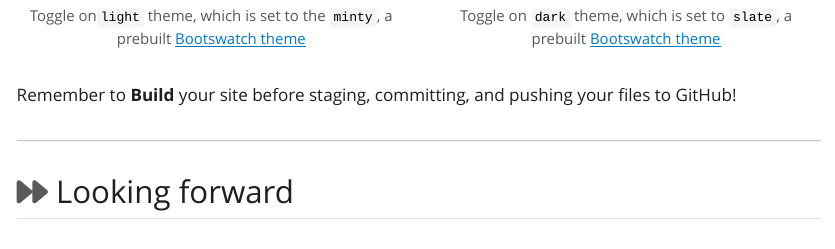
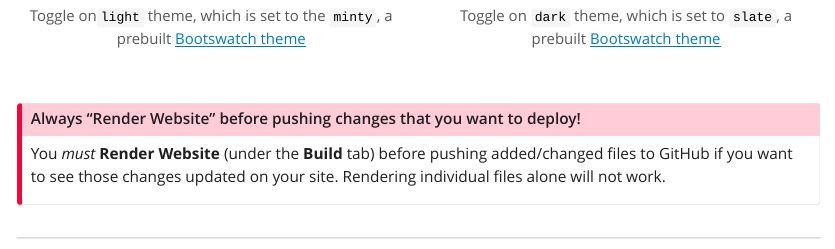
Before and after one commit to UCSB-MEDS/creating-quarto-websites, a Quarto document (index.qmd): the page in a window 1100 px wide, from 12860 px down. The pictures show the output file index.html that the author committed with the source, opened offline; Quarto's library style sheets are replaced by a plain one without menus.

Commit message:
added reminder to Render Website

````diff
--- a/index.qmd
+++ b/index.qmd
@@ -582,9 +580,13 @@ knitr::include_graphics("media/light.png")
 knitr::include_graphics("media/dark.png")
 ```
 
-Remember to **Build** your site before staging, committing, and pushing your files to GitHub!
+::: callout-important
+## Always "Render Website" before pushing changes that you want to deploy!
 
----
+You *must* **Render Website** (under the **Build** tab) before pushing added/changed files to GitHub if you want to see those changes updated on your site. Rendering individual files alone will not work.
+:::
+
+------------------------------------------------------------------------
 
 ## `r fontawesome::fa("forward", fill = "#5A5A5A", a11y = "sem")` Looking forward
 
````
Also changed, not shown: index.html, index.qmd (20 more changed lines).
